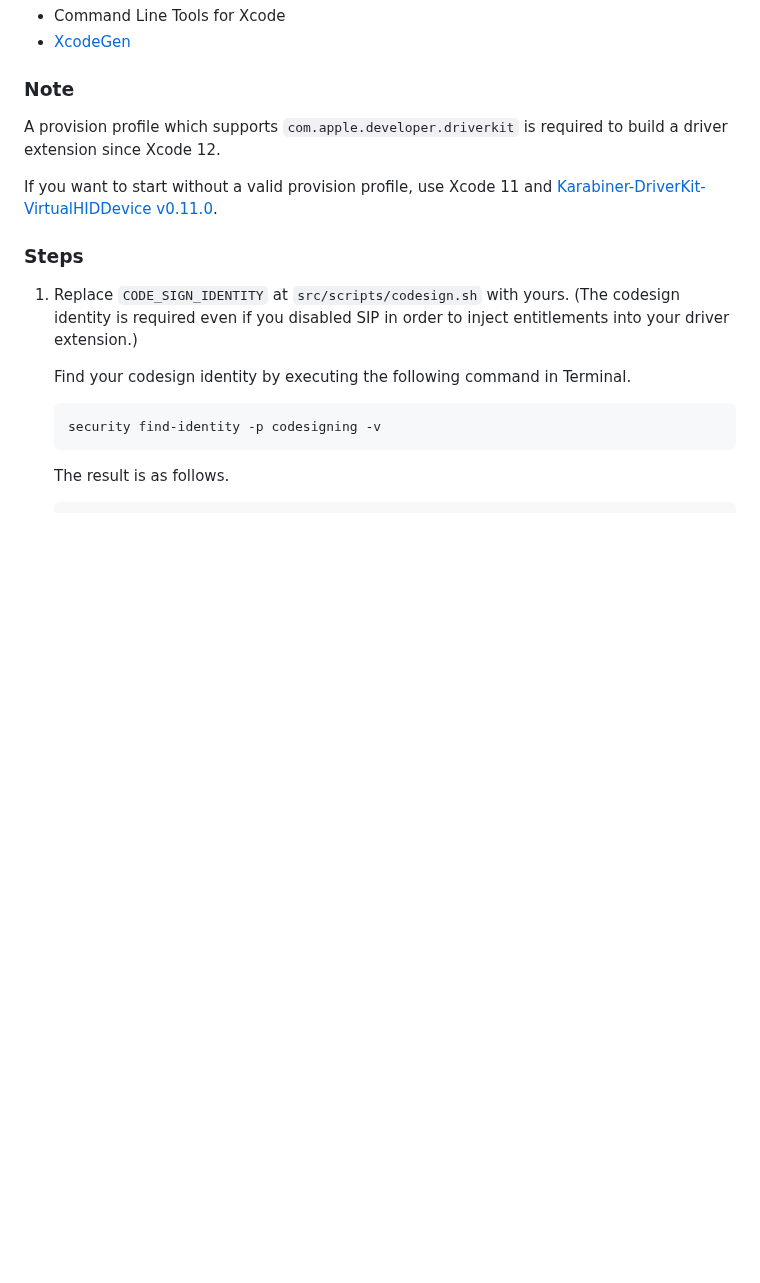
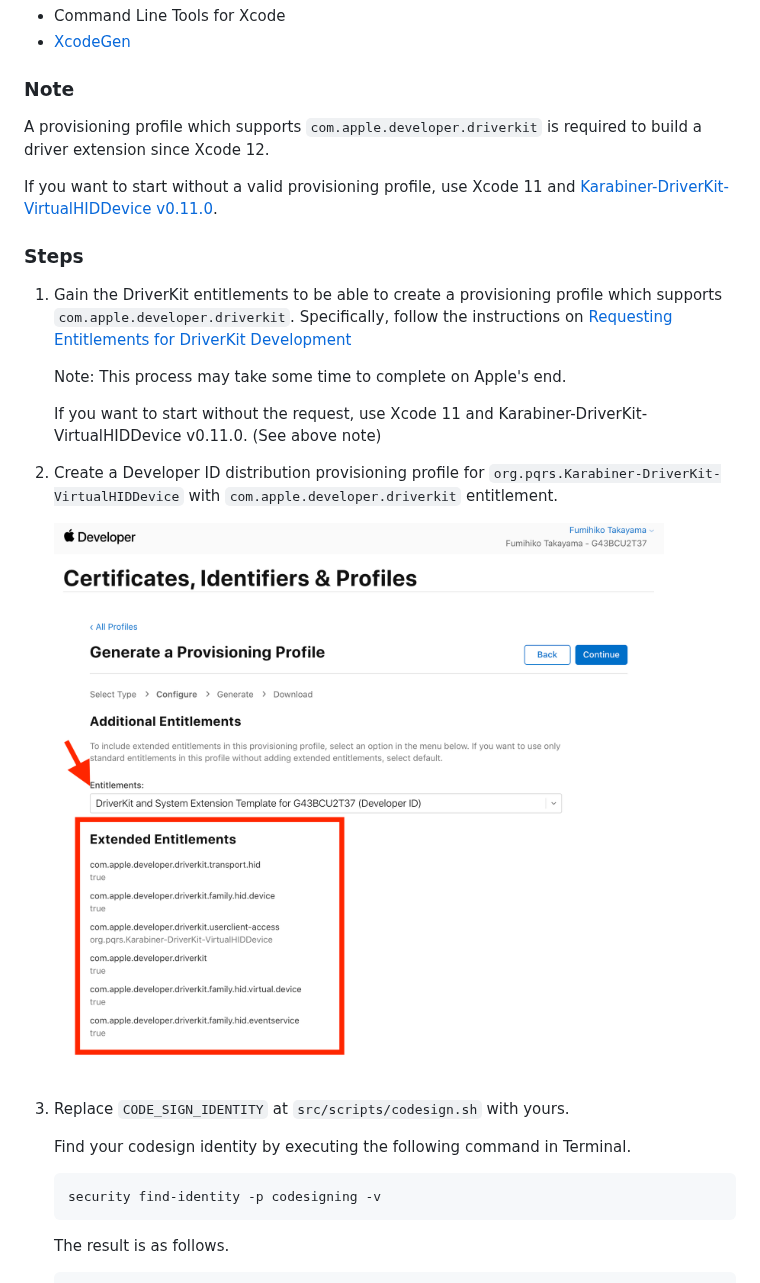
Before and after one commit to pqrs-org/Karabiner-DriverKit-VirtualHIDDevice, a Markdown page: README.md, the part around one of its changes. Rendered like a GitHub page; pictures changed too: docs/images/generate-a-provisioning-profile@2x.png (added); blank space fills up the shorter version.

```diff
--- a/README.md
+++ b/README.md
@@ -42,15 +42,25 @@ System requirements to build Karabiner-Elements:
 
 ### Note
 
-A provision profile which supports `com.apple.developer.driverkit` is required to build a driver extension since Xcode 12.
+A provisioning profile which supports `com.apple.developer.driverkit` is required to build a driver extension since Xcode 12.
 
-If you want to start without a valid provision profile, use Xcode 11 and
+If you want to start without a valid provisioning profile, use Xcode 11 and
 [Karabiner-DriverKit-VirtualHIDDevice v0.11.0](https://github.com/pqrs-org/Karabiner-DriverKit-VirtualHIDDevice/releases/tag/v0.11.0).
 
 ### Steps
 
-1.  Replace `CODE_SIGN_IDENTITY` at `src/scripts/codesign.sh` with yours.
-    (The codesign identity is required even if you disabled SIP in order to inject entitlements into your driver extension.)
+1.  Gain the DriverKit entitlements to be able to create a provisioning profile which supports `com.apple.developer.driverkit`.
+    Specifically, follow the instructions on [Requesting Entitlements for DriverKit Development](https://developer.apple.com/documentation/driverkit/requesting_entitlements_for_driverkit_development)
+
+    Note: This process may take some time to complete on Apple's end.
+
+    If you want to start without the request, use Xcode 11 and Karabiner-DriverKit-VirtualHIDDevice v0.11.0. (See above note)
+
+2.  Create a Developer ID distribution provisioning profile for `org.pqrs.Karabiner-DriverKit-VirtualHIDDevice` with `com.apple.developer.driverkit` entitlement.
+
+    <img src="docs/images/generate-a-provisioning-profile@2x.png" width="921" alt="Generate a Provisioning Profile" />
+
+3.  Replace `CODE_SIGN_IDENTITY` at `src/scripts/codesign.sh` with yours.
 
     Find your codesign identity by executing the following command in Terminal.
 
```
Also changed, not shown: other parts of README.md (+6 -6 lines), docs/images/apple-developer-portal-profile@2x.png.
